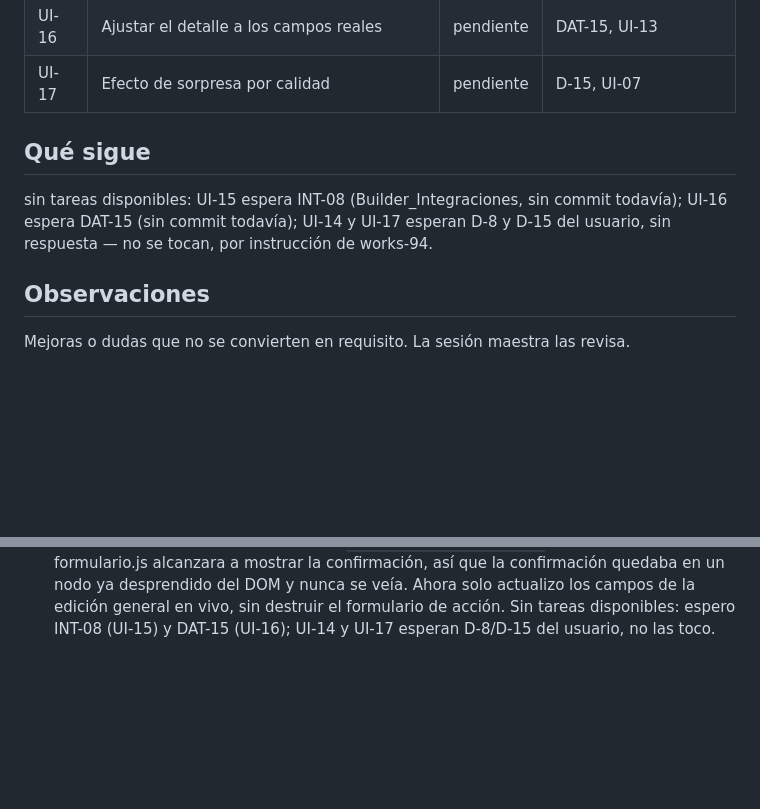
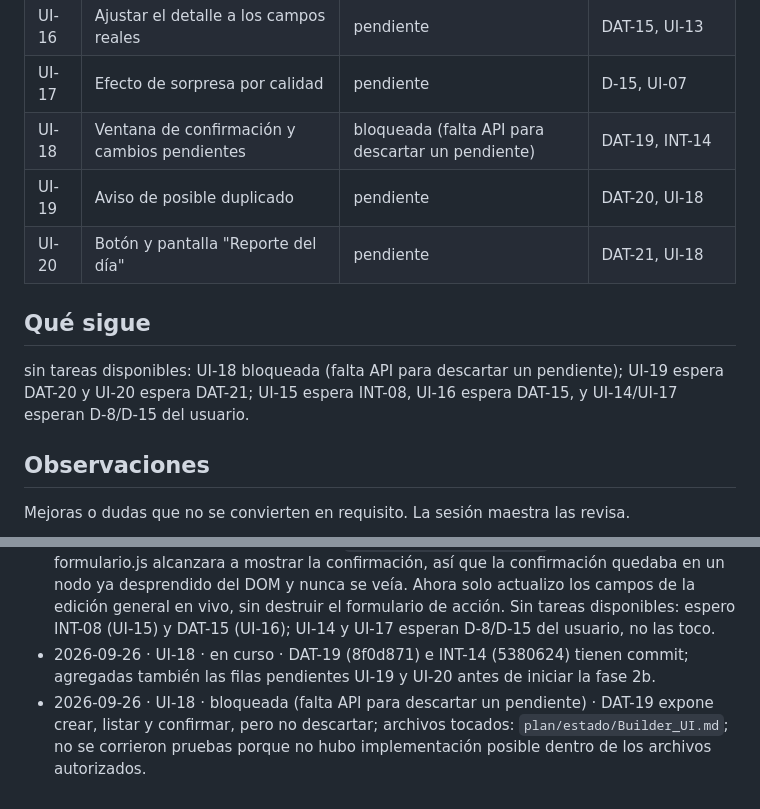
Before and after one commit to Gucci-Veloz/Dashboard-WKS, a Markdown page: plan/estado/Builder_UI.md, 2 parts joined by grey strips. GitHub-like rendering; blank space fills up the shorter version.

Commit message:
UI-18: bloqueada, falta API para descartar un pendiente
Co-Authored-By: Claude Opus 5.5 <noreply@anthropic.com>

```diff
--- a/plan/estado/Builder_UI.md
+++ b/plan/estado/Builder_UI.md
@@ -29,10 +29,13 @@ Solo **Builder_UI** escribe en este archivo. Protocolo: `plan/REANUDAR.md`. Deta
 | UI-15 | Botón seguir con Vania | pendiente | INT-08, UI-13 |
 | UI-16 | Ajustar el detalle a los campos reales | pendiente | DAT-15, UI-13 |
 | UI-17 | Efecto de sorpresa por calidad | pendiente | D-15, UI-07 |
+| UI-18 | Ventana de confirmación y cambios pendientes | bloqueada (falta API para descartar un pendiente) | DAT-19, INT-14 |
+| UI-19 | Aviso de posible duplicado | pendiente | DAT-20, UI-18 |
+| UI-20 | Botón y pantalla "Reporte del día" | pendiente | DAT-21, UI-18 |
 
 ## Qué sigue
 
-sin tareas disponibles: UI-15 espera INT-08 (Builder_Integraciones, sin commit todavía); UI-16 espera DAT-15 (sin commit todavía); UI-14 y UI-17 esperan D-8 y D-15 del usuario, sin respuesta — no se tocan, por instrucción de works-94.
+sin tareas disponibles: UI-18 bloqueada (falta API para descartar un pendiente); UI-19 espera DAT-20 y UI-20 espera DAT-21; UI-15 espera INT-08, UI-16 espera DAT-15, y UI-14/UI-17 esperan D-8/D-15 del usuario.
 
 ## Observaciones
 
@@ -71,3 +74,5 @@ Una línea por cambio, solo se agrega al final: `AAAA-MM-DD HH:MM · ID · estad
 - 2026-09-23 08:35 · UI-12 · hecha (ceeda51) · sigue UI-13
 - 2026-09-23 08:36 · UI-13 · en curso · detalle de pagos y registrar pago
 - 2026-09-23 08:55 · UI-13 · hecha · corregí un bug propio: al registrar el pago, borraba de inmediato el contenedor de la acción (`zonaAccion.innerHTML = ""`) antes de que formulario.js alcanzara a mostrar la confirmación, así que la confirmación quedaba en un nodo ya desprendido del DOM y nunca se veía. Ahora solo actualizo los campos de la edición general en vivo, sin destruir el formulario de acción. Sin tareas disponibles: espero INT-08 (UI-15) y DAT-15 (UI-16); UI-14 y UI-17 esperan D-8/D-15 del usuario, no las toco.
+- 2026-09-26  · UI-18 · en curso · DAT-19 (8f0d871) e INT-14 (5380624) tienen commit; agregadas también las filas pendientes UI-19 y UI-20 antes de iniciar la fase 2b.
+- 2026-09-26  · UI-18 · bloqueada (falta API para descartar un pendiente) · DAT-19 expone crear, listar y confirmar, pero no descartar; archivos tocados: `plan/estado/Builder_UI.md`; no se corrieron pruebas porque no hubo implementación posible dentro de los archivos autorizados.
```
Also changed, not shown: plan/estado/Father.md (+6 -6 lines).
